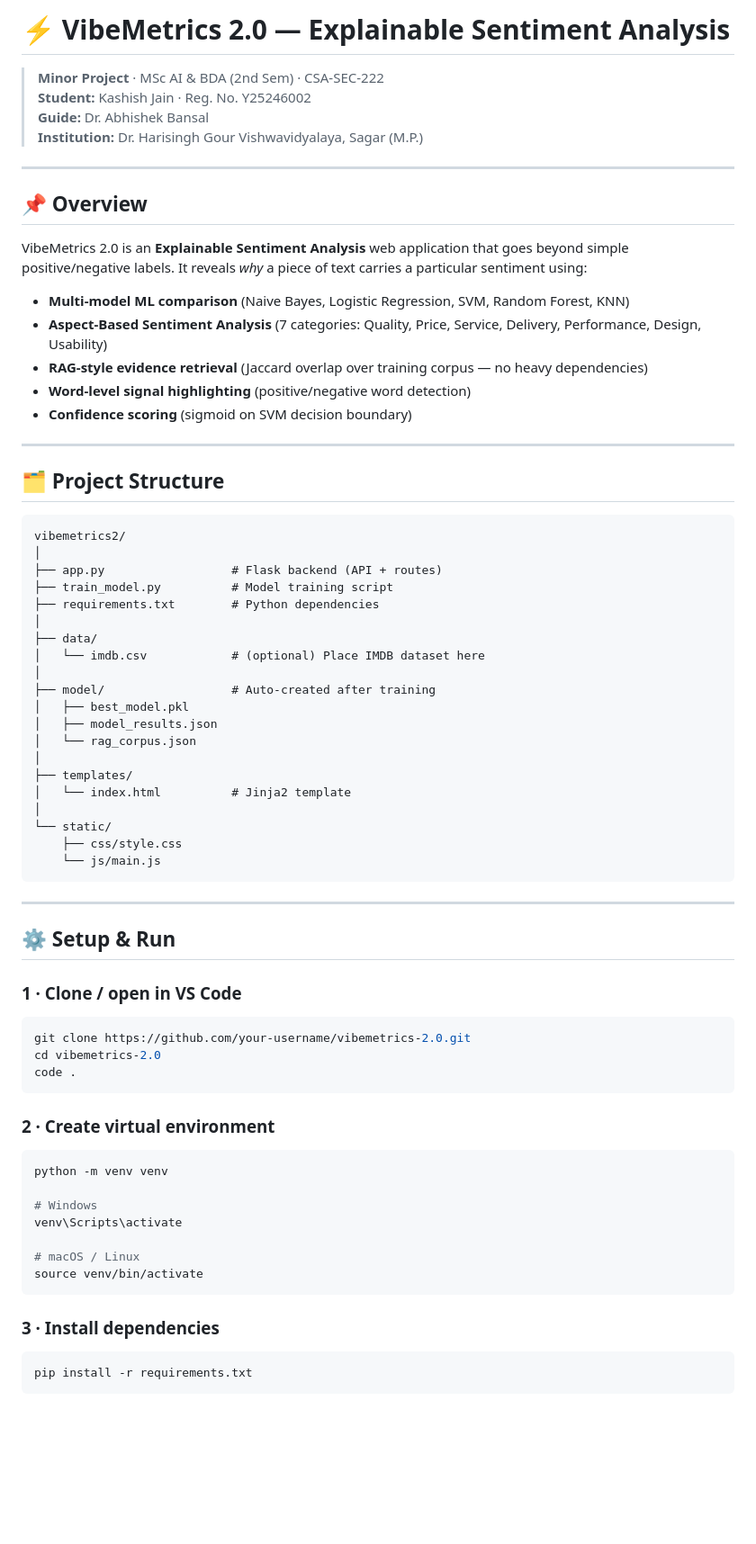
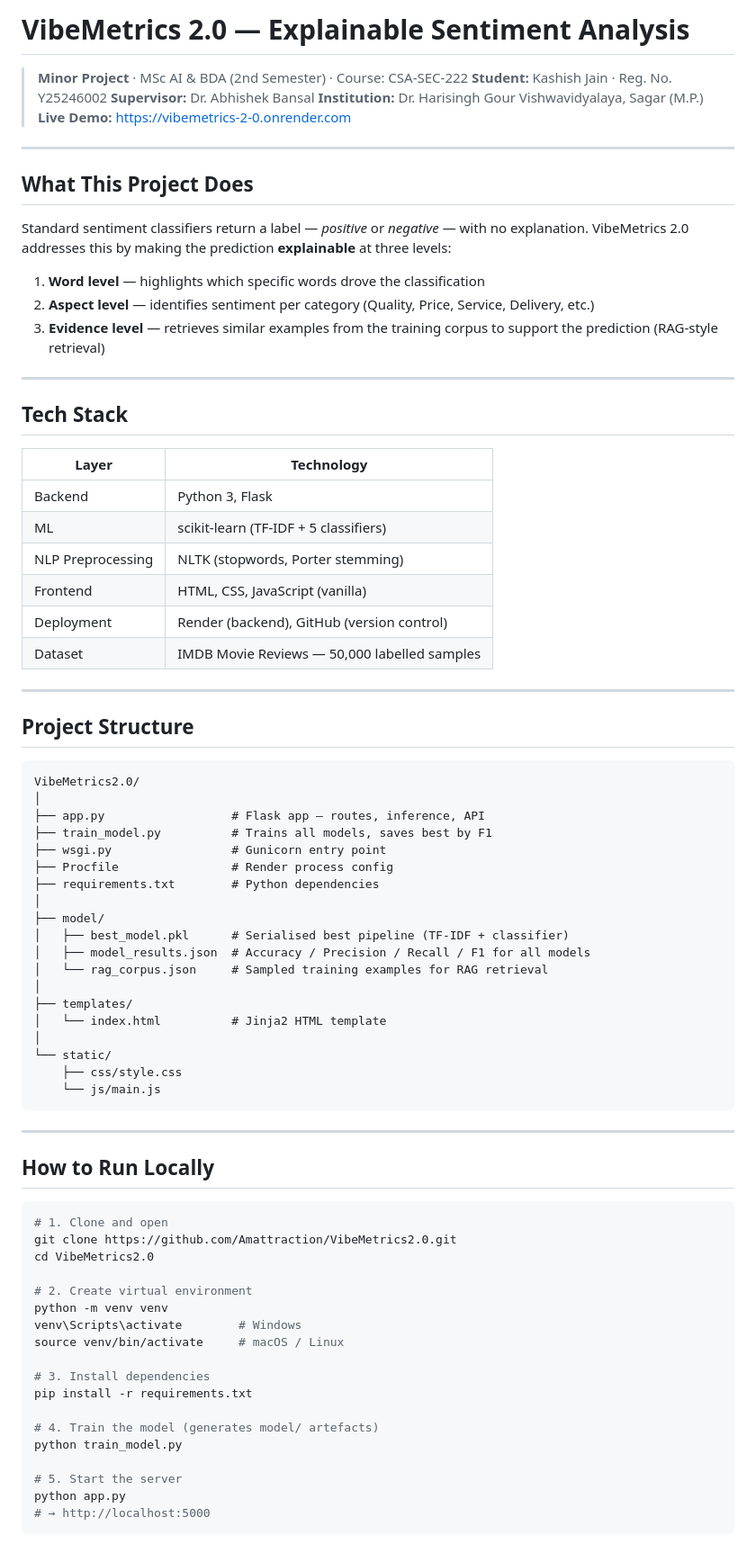
Before and after one commit to Amattraction/VibeMetrics2.0, a Markdown page: README.md, the part around one of its changes. Shown at 90% size. GitHub-like rendering; blank space fills up the shorter version.

Commit message:
docs: rewrite README — precise pipeline, honest limitations, clean structure

````diff
--- a/README.md
+++ b/README.md
@@ -1,43 +1,54 @@
-# ⚡ VibeMetrics 2.0 — Explainable Sentiment Analysis
+# VibeMetrics 2.0 — Explainable Sentiment Analysis
 
-> **Minor Project** · MSc AI & BDA (2nd Sem) · CSA-SEC-222
+> **Minor Project** · MSc AI & BDA (2nd Semester) · Course: CSA-SEC-222
 > **Student:** Kashish Jain · Reg. No. Y25246002
-> **Guide:** Dr. Abhishek Bansal
+> **Supervisor:** Dr. Abhishek Bansal
 > **Institution:** Dr. Harisingh Gour Vishwavidyalaya, Sagar (M.P.)
+> **Live Demo:** https://vibemetrics-2-0.onrender.com
 
 ---
 
-## 📌 Overview
+## What This Project Does
 
-VibeMetrics 2.0 is an **Explainable Sentiment Analysis** web application that goes beyond simple positive/negative labels. It reveals *why* a piece of text carries a particular sentiment using:
+Standard sentiment classifiers return a label — *positive* or *negative* — with no explanation. VibeMetrics 2.0 addresses this by making the prediction **explainable** at three levels:
 
-- **Multi-model ML comparison** (Naive Bayes, Logistic Regression, SVM, Random Forest, KNN)
-- **Aspect-Based Sentiment Analysis** (7 categories: Quality, Price, Service, Delivery, Performance, Design, Usability)
-- **RAG-style evidence retrieval** (Jaccard overlap over training corpus — no heavy dependencies)
-- **Word-level signal highlighting** (positive/negative word detection)
-- **Confidence scoring** (sigmoid on SVM decision boundary)
+1. **Word level** — highlights which specific words drove the classification
+2. **Aspect level** — identifies sentiment per category (Quality, Price, Service, Delivery, etc.)
+3. **Evidence level** — retrieves similar examples from the training corpus to support the prediction (RAG-style retrieval)
 
 ---
 
-## 🗂️ Project Structure
+## Tech Stack
+
+| Layer | Technology |
+|---|---|
+| Backend | Python 3, Flask |
+| ML | scikit-learn (TF-IDF + 5 classifiers) |
+| NLP Preprocessing | NLTK (stopwords, Porter stemming) |
+| Frontend | HTML, CSS, JavaScript (vanilla) |
+| Deployment | Render (backend), GitHub (version control) |
+| Dataset | IMDB Movie Reviews — 50,000 labelled samples |
+
+---
+
+## Project Structure
 
 ```
-vibemetrics2/
+VibeMetrics2.0/
 │
-├── app.py                  # Flask backend (API + routes)
-├── train_model.py          # Model training script
+├── app.py                  # Flask app — routes, inference, API
+├── train_model.py          # Trains all models, saves best by F1
+├── wsgi.py                 # Gunicorn entry point
+├── Procfile                # Render process config
 ├── requirements.txt        # Python dependencies
 │
-├── data/
-│   └── imdb.csv            # (optional) Place IMDB dataset here
-│
-├── model/                  # Auto-created after training
-│   ├── best_model.pkl
-│   ├── model_results.json
-│   └── rag_corpus.json
+├── model/
+│   ├── best_model.pkl      # Serialised best pipeline (TF-IDF + classifier)
+│   ├── model_results.json  # Accuracy / Precision / Recall / F1 for all models
+│   └── rag_corpus.json     # Sampled training examples for RAG retrieval
 │
 ├── templates/
-│   └── index.html          # Jinja2 template
+│   └── index.html          # Jinja2 HTML template
 │
 └── static/
     ├── css/style.css
@@ -46,28 +57,26 @@ vibemetrics2/
 
 ---
 
-## ⚙️ Setup & Run
+## How to Run Locally
 
-### 1 · Clone / open in VS Code
 ```bash
-git clone https://github.com/your-username/vibemetrics-2.0.git
-cd vibemetrics-2.0
-code .
+# 1. Clone and open
+git clone https://github.com/Amattraction/VibeMetrics2.0.git
+cd VibeMetrics2.0
+
+# 2. Create virtual environment
+python -m venv venv
+venv\Scripts\activate        # Windows
+source venv/bin/activate     # macOS / Linux
+
+# 3. Install dependencies
+pip install -r requirements.txt
+
+# 4. Train the model (generates model/ artefacts)
+python train_model.py
+
+# 5. Start the server
+python app.py
+# → http://localhost:5000
 ```
 
-### 2 · Create virtual environment
-```bash
-python -m venv venv
-
-# Windows
-venv\Scripts\activate
-
-# macOS / Linux
-source venv/bin/activate
-```
-
-### 3 · Install dependencies
-```bash
-pip install -r requirements.txt
-```
-
````
Also changed, not shown: other parts of README.md (+72 -81 lines).
